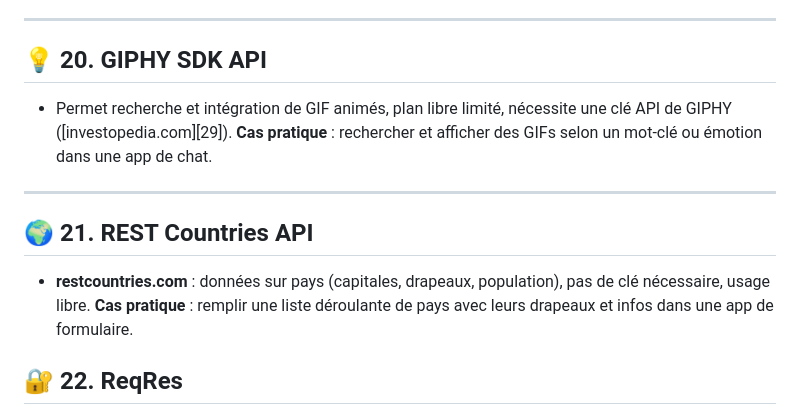
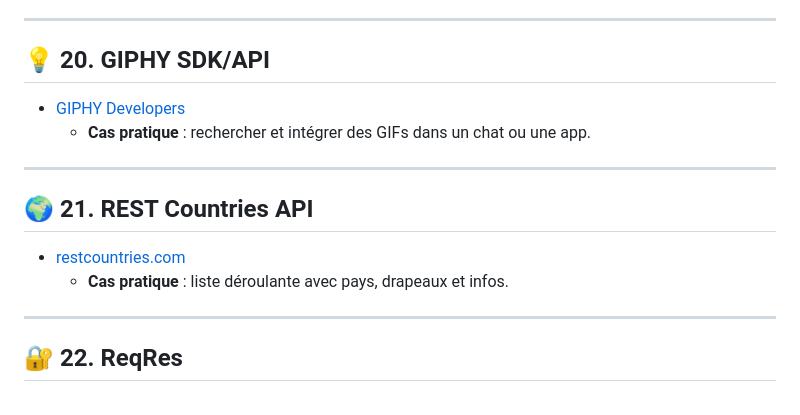
Before and after one commit to Lokonon52/-Liste-APIs-Gratuites, a Markdown page: READEME.md, the part around one of its changes. Rendered like a GitHub page.

```diff
--- a/READEME.md
+++ b/READEME.md
@@ -147,18 +150,19 @@
 
 ---
 
-## 💡 20. GIPHY SDK API
+## 💡 20. GIPHY SDK/API
 
-- Permet recherche et intégration de GIF animés, plan libre limité, nécessite une clé API de GIPHY ([investopedia.com][29]).
-  **Cas pratique** : rechercher et afficher des GIFs selon un mot‑clé ou émotion dans une app de chat.
+- [GIPHY Developers](https://developers.giphy.com/)
+  - **Cas pratique** : rechercher et intégrer des GIFs dans un chat ou une app.
 
 ---
 
 ## 🌍 21. REST Countries API
 
-- **restcountries.com** : données sur pays (capitales, drapeaux, population), pas de clé nécessaire, usage libre.
-  **Cas pratique** : remplir une liste déroulante de pays avec leurs drapeaux et infos dans une app de formulaire.
+- [restcountries.com](https://restcountries.com/)
+  - **Cas pratique** : liste déroulante avec pays, drapeaux et infos.
 
+---
 
 
 ## 🔐 22. **ReqRes**
```
Also changed, not shown: other parts of READEME.md (+55 -52 lines).
